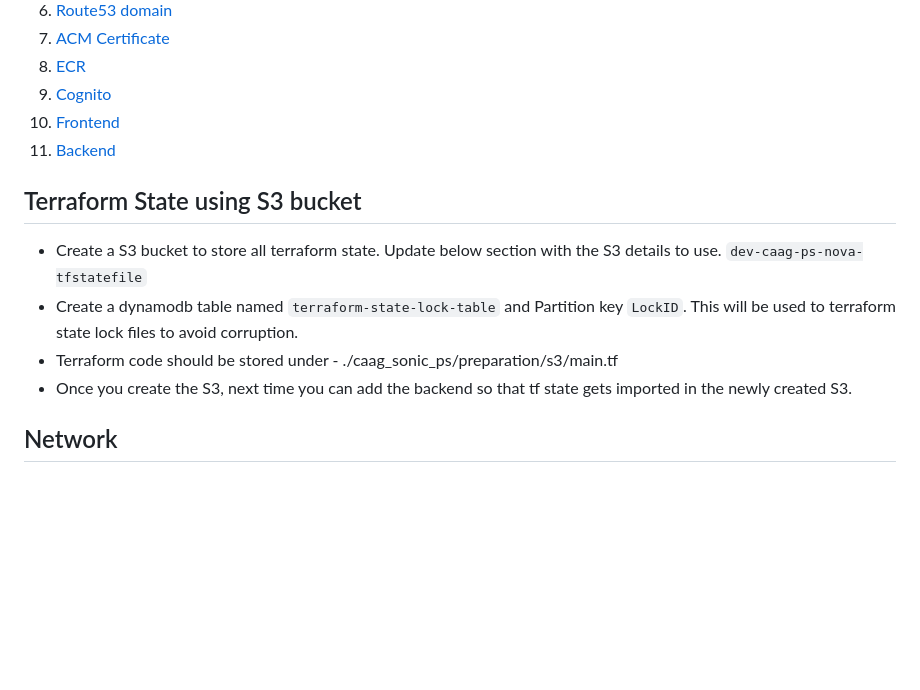
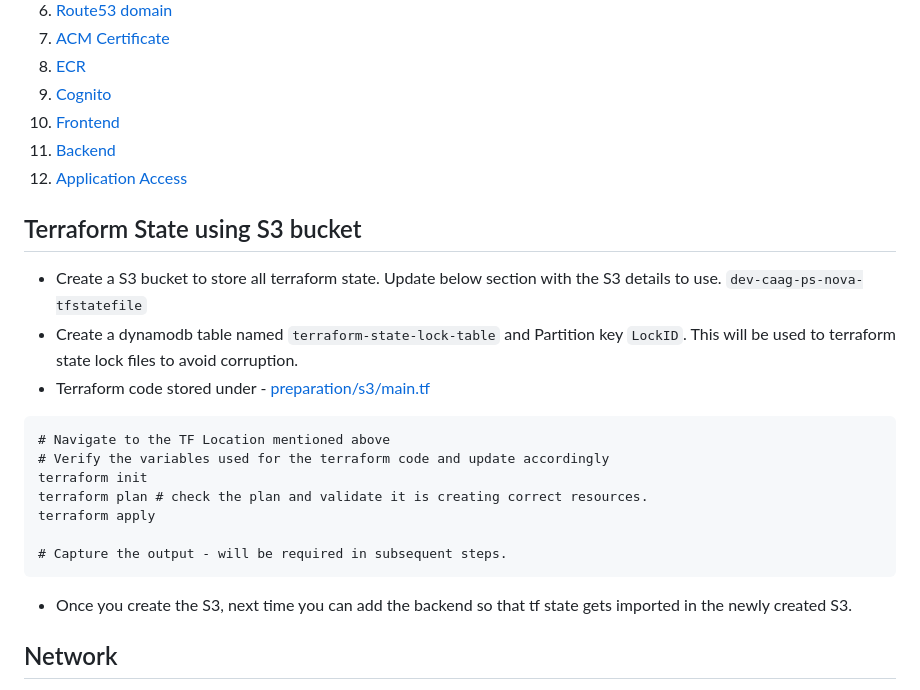
Before and after one commit to anikm1987/caag_sonic_ps, a Markdown page: deployment_instructions.md, the part around the change. Rendered like a GitHub page; blank space fills up the shorter version.

Commit message:
updated instructions

````diff
--- a/deployment_instructions.md
+++ b/deployment_instructions.md
@@ -14,12 +14,22 @@ Deployment Instructions
 9. [Cognito](#Cognito)
 10. [Frontend](#Frontend)
 11. [Backend](#Backend)
+12. [Application Access](#Application-Access)
 
 ## Terraform State using S3 bucket
 - Create a S3 bucket to store all terraform state. Update below section with the S3 details to use.
 `dev-caag-ps-nova-tfstatefile`
 - Create a dynamodb table named `terraform-state-lock-table` and Partition key `LockID`. This will be used to terraform state lock files to avoid corruption.
-- Terraform code should be stored under - ./caag_sonic_ps/preparation/s3/main.tf
+- Terraform code stored under - [preparation/s3/main.tf](preparation/s3/main.tf)
+```
+# Navigate to the TF Location mentioned above
+# Verify the variables used for the terraform code and update accordingly
+terraform init
+terraform plan # check the plan and validate it is creating correct resources.
+terraform apply
+
+# Capture the output - will be required in subsequent steps.
+```
 - Once you create the S3, next time you can add the backend so that tf state gets imported in the newly created S3.
 
 ## Network
````
